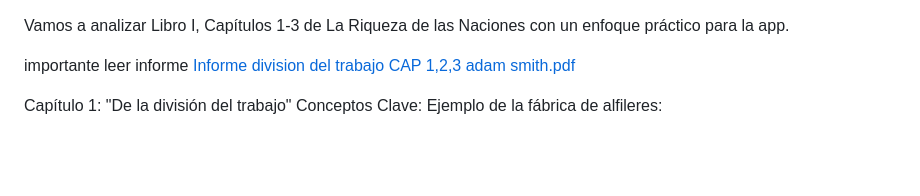
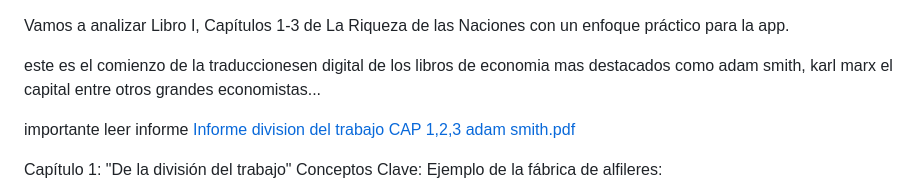
Before and after one commit to jhoan28310576/App_Simulador_Naci-n_Smithiana, a Markdown page: README.md, the part around the change. Rendered like a GitHub page; blank space fills up the shorter version.

```diff
--- a/README.md
+++ b/README.md
@@ -1,4 +1,6 @@
 Vamos a analizar Libro I, Capítulos 1-3 de La Riqueza de las Naciones con un enfoque práctico para la app.
+
+este es el comienzo de la traduccionesen digital  de los libros de economia mas destacados como adam smith, karl marx el capital entre otros grandes economistas...
 
 importante leer informe [Informe division del trabajo CAP 1,2,3 adam smith.pdf](https://github.com/user-attachments/files/20970466/Informe.division.del.trabajo.CAP.1.2.3.adam.smith.pdf)
 
```
